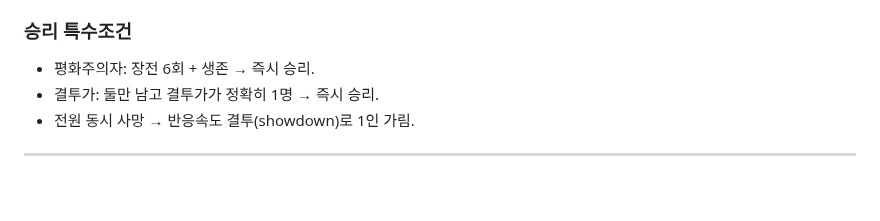
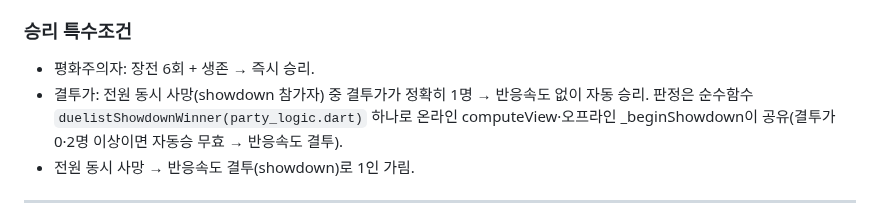
Before and after one commit to doonghwi/cowboy-party, a Markdown page: ARCHITECTURE.md, the part around the change. GitHub-like rendering; blank space fills up the shorter version.

Commit message:
docs(ARCHITECTURE): 결투가 showdown 자동승 판정 순수함수화(duelistShowdownWinner) 반영

```diff
--- a/ARCHITECTURE.md
+++ b/ARCHITECTURE.md
@@ -19,7 +19,7 @@
 
 ### 승리 특수조건
 - 평화주의자: 장전 6회 + 생존 → 즉시 승리.
-- 결투가: 둘만 남고 결투가가 정확히 1명 → 즉시 승리.
+- 결투가: 전원 동시 사망(showdown 참가자) 중 결투가가 정확히 1명 → 반응속도 없이 자동 승리. 판정은 순수함수 `duelistShowdownWinner(party_logic.dart)` 하나로 온라인 computeView·오프라인 _beginShowdown이 공유(결투가 0·2명 이상이면 자동승 무효 → 반응속도 결투).
 - 전원 동시 사망 → 반응속도 결투(showdown)로 1인 가림.
 
 ---
```
